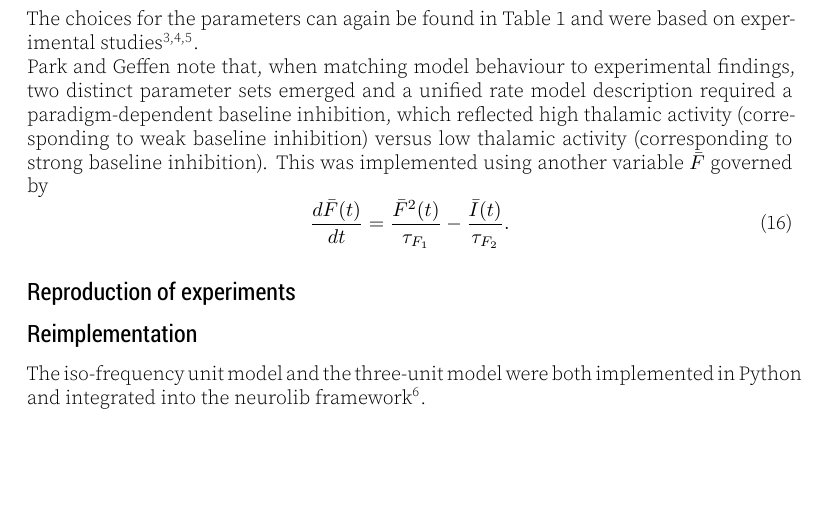
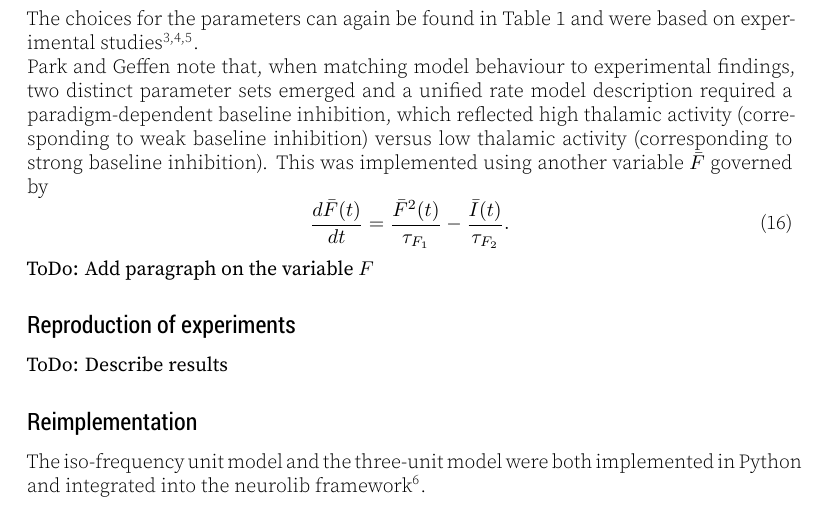
Before and after one commit to ChristophMetzner/Park_Geffen_Replication, a LaTeX document (article.tex, which reads content.tex): part of page 3 of 6, cut so that both start at the same text, the shorter picture padded with empty space. The pictures show the PDF file article.pdf that the author committed with the source.

Commit message:
added ToDos

```diff
--- a/content.tex
+++ b/content.tex
@@ -137,11 +139,12 @@ versus low thalamic activity (corresponding to strong baseline inhibition). This
   \frac{d\bar{F}(t)}{dt} = \frac{\bar{F}^2(t)}{\tau_{F_1}} - \frac{\bar{I}(t)}{\tau_{F_2}}.
 \end{equation}
 
-
+\textbf{ToDo: Add paragraph on the variable $F$}
 
 
 \subsection{Reproduction of experiments}
 
+\textbf{ToDo: Describe results}
 
 \begin{figure}
  \includegraphics[width=\textwidth]{Figures/Fig1}
```
Also changed, not shown: article.pdf, content.tex (2 more changed lines).
